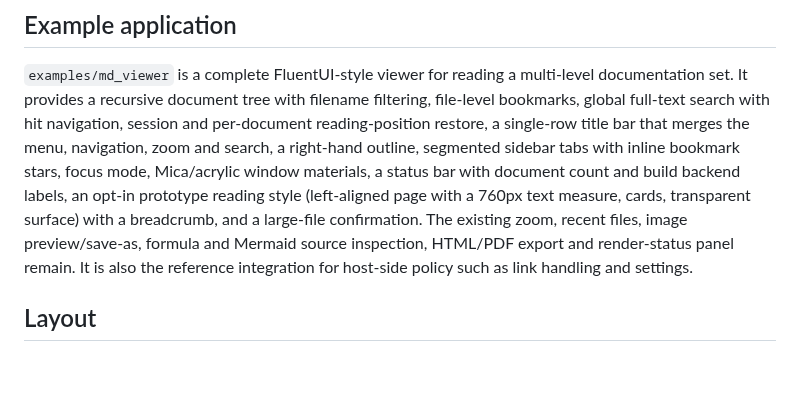
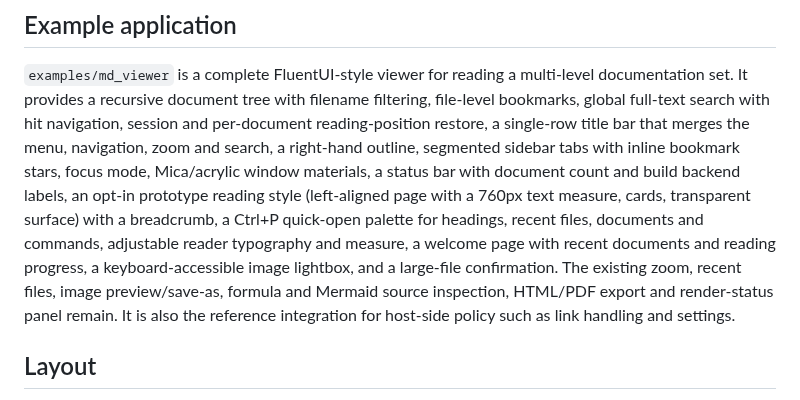
Before and after one commit to qyslamd/qlitemd, a Markdown page: README.md, the part around the change. Rendered like a GitHub page; blank space fills up the shorter version.

Commit message:
docs(md_viewer): 记录现代阅读器功能与截图
补充 CHANGELOG/README，保存快速跳转、欢迎页、阅读外观、进度与
灯箱的实机截图，并在设计文档中记录提交与验证结果。

```diff
--- a/README.md
+++ b/README.md
@@ -260,10 +260,13 @@ title bar that merges the menu, navigation, zoom and search, a right-hand
 outline, segmented sidebar tabs with inline bookmark stars, focus mode,
 Mica/acrylic window materials, a status bar with document count and build
 backend labels, an opt-in prototype reading style (left-aligned page with
-a 760px text measure, cards, transparent surface) with a breadcrumb, and a
-large-file confirmation. The existing zoom, recent files, image
-preview/save-as, formula and Mermaid source inspection, HTML/PDF export and
-render-status panel remain. It is also the reference
+a 760px text measure, cards, transparent surface) with a breadcrumb, a
+Ctrl+P quick-open palette for headings, recent files, documents and
+commands, adjustable reader typography and measure, a welcome page with
+recent documents and reading progress, a keyboard-accessible image
+lightbox, and a large-file confirmation. The existing zoom, recent files,
+image preview/save-as, formula and Mermaid source inspection, HTML/PDF
+export and render-status panel remain. It is also the reference
 integration for host-side policy such as link handling and settings.
 
 ## Layout
```
Also changed, not shown: CHANGELOG.md (+16 -0 lines), README.zh-CN.md (+5 -3 lines), docs/images/image-lightbox.png (added), docs/images/quick-open.png (added), docs/images/reader-appearance.png (added), docs/images/reading-progress.png (added), docs/images/welcome.png (added), 1 other file.
